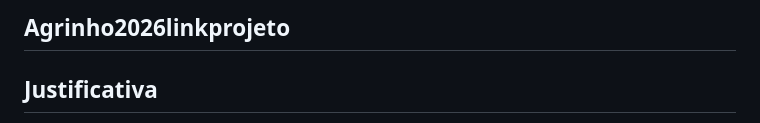
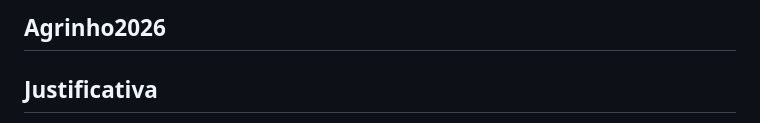
Before and after one commit to josesouzamoreira-bit/Agrinho2026linkprojeto, a Markdown page: README.md, the part around the change. Drawn GitHub-style.

```diff
--- a/README.md
+++ b/README.md
@@ -1,4 +1,4 @@
-## Agrinho2026linkprojeto
+## Agrinho2026
 ## Justificativa
 
 Diante dos desafios ambientais enfrentados pela sociedade, torna-se fundamental buscar alternativas energéticas que contribuam para o desenvolvimento sustentável. A energia solar destaca-se como uma solução eficiente e renovável, capaz de reduzir impactos ambientais e promover o uso consciente dos recursos naturais.
```
